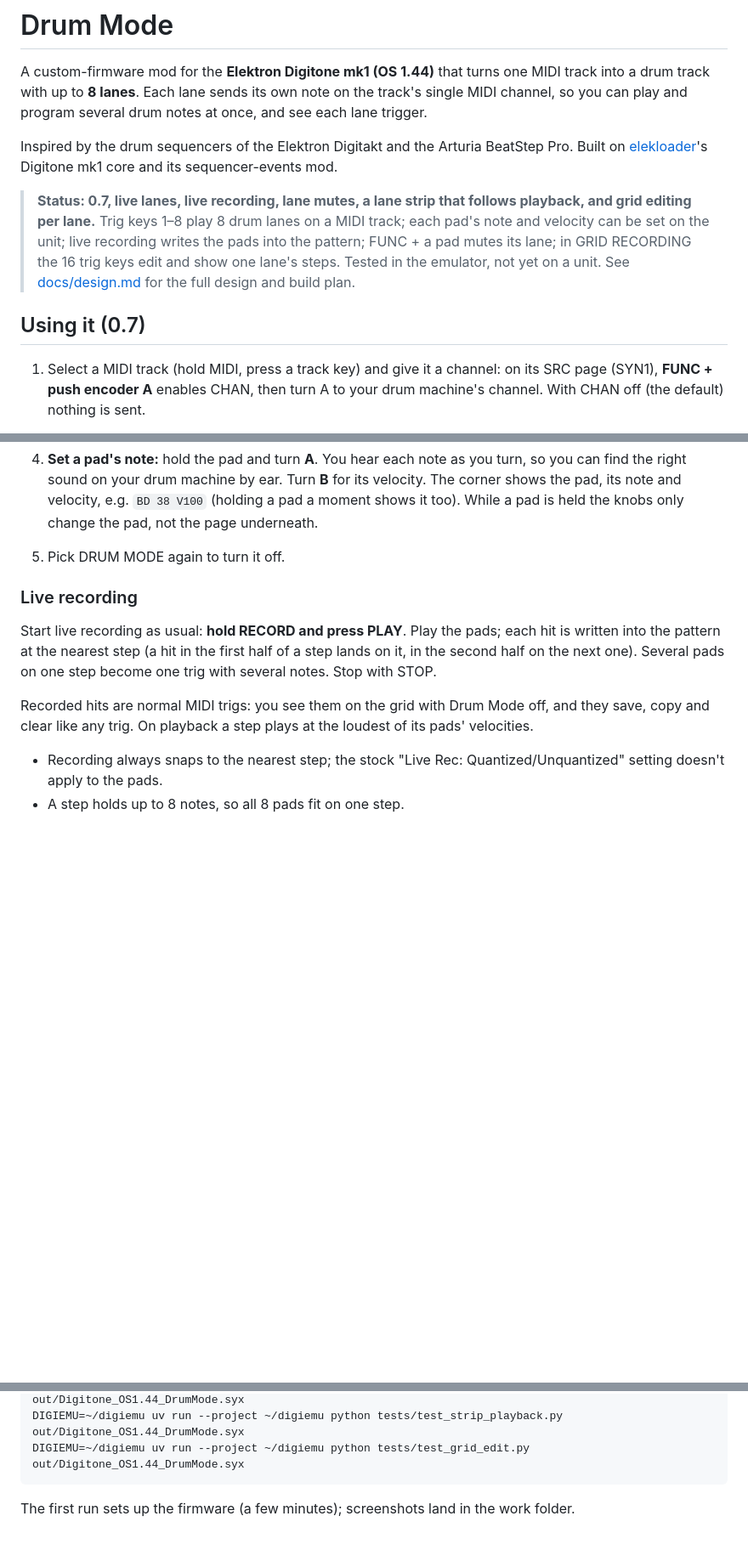
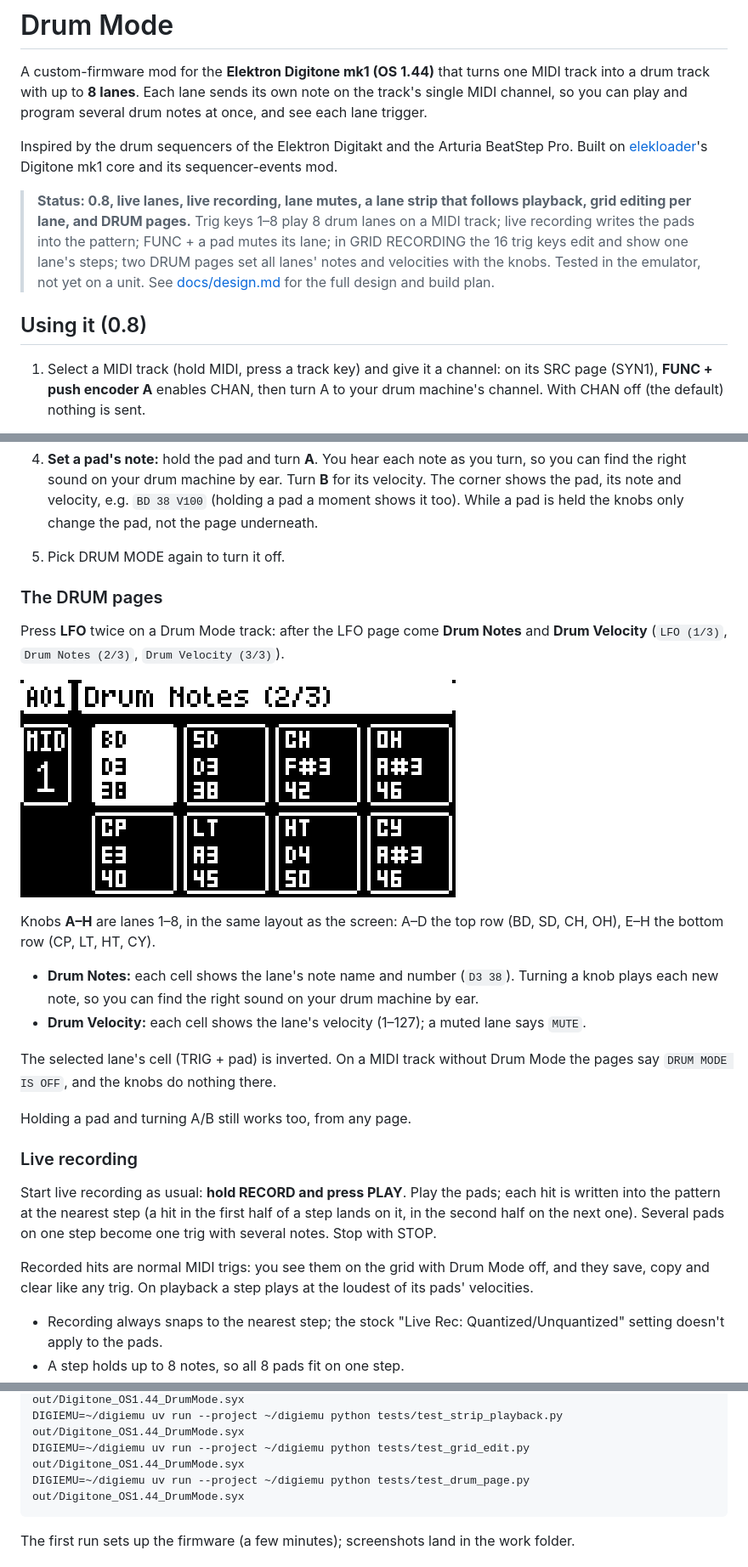
Before and after one commit to morriess/Digitone-Drum-Mode, a Markdown page: drum-mode/README.md, 3 parts joined by grey strips. Shown at 85% size. Drawn GitHub-style; pictures changed too: drum-mode/docs/ui/drum-notes-page.png (added); blank space fills up the shorter version.

````diff
--- a/drum-mode/README.md
+++ b/drum-mode/README.md
@@ -9,14 +9,14 @@ Inspired by the drum sequencers of the Elektron Digitakt and the Arturia
 BeatStep Pro. Built on [elekloader](https://github.com/irpina/elekloader)'s
 Digitone mk1 core and its sequencer-events mod.
 
-> **Status: 0.7, live lanes, live recording, lane mutes, a lane strip that follows
-> playback, and grid editing per lane.** Trig keys 1–8 play 8 drum lanes on a MIDI track;
-> each pad's note and velocity can be set on the unit; live recording writes the pads into
-> the pattern; FUNC + a pad mutes its lane; in GRID RECORDING the 16 trig keys edit and
-> show one lane's steps. Tested in the emulator, not yet on a unit. See [docs/design.md](docs/design.md)
+> **Status: 0.8, live lanes, live recording, lane mutes, a lane strip that follows
+> playback, grid editing per lane, and DRUM pages.** Trig keys 1–8 play 8 drum lanes on a
+> MIDI track; live recording writes the pads into the pattern; FUNC + a pad mutes its lane;
+> in GRID RECORDING the 16 trig keys edit and show one lane's steps; two DRUM pages set all
+> lanes' notes and velocities with the knobs. Tested in the emulator, not yet on a unit. See [docs/design.md](docs/design.md)
 > for the full design and build plan.
 
-## Using it (0.7)
+## Using it (0.8)
 
 1. Select a MIDI track (hold MIDI, press a track key) and give it a channel: on its
    SRC page (SYN1), **FUNC + push encoder A** enables CHAN, then turn A to your
@@ -37,6 +37,25 @@ Digitone mk1 core and its sequencer-events mod.
    (holding a pad a moment shows it too). While a pad is held the knobs only change
    the pad, not the page underneath.
 5. Pick DRUM MODE again to turn it off.
+
+### The DRUM pages
+
+Press **LFO** twice on a Drum Mode track: after the LFO page come **Drum Notes** and
+**Drum Velocity** (`LFO (1/3)`, `Drum Notes (2/3)`, `Drum Velocity (3/3)`).
+
+![The Drum Notes page](docs/ui/drum-notes-page.png)
+
+Knobs **A–H** are lanes 1–8, in the same layout as the screen: A–D the top row (BD, SD,
+CH, OH), E–H the bottom row (CP, LT, HT, CY).
+
+- **Drum Notes:** each cell shows the lane's note name and number (`D3 38`). Turning a knob
+  plays each new note, so you can find the right sound on your drum machine by ear.
+- **Drum Velocity:** each cell shows the lane's velocity (1–127); a muted lane says `MUTE`.
+
+The selected lane's cell (TRIG + pad) is inverted. On a MIDI track without Drum Mode the
+pages say `DRUM MODE IS OFF`, and the knobs do nothing there.
+
+Holding a pad and turning A/B still works too, from any page.
 
 ### Live recording
 
@@ -142,6 +161,7 @@ DIGIEMU=~/digiemu uv run --project ~/digiemu python tests/test_live_record.py ou
 DIGIEMU=~/digiemu uv run --project ~/digiemu python tests/test_lane_mute.py out/Digitone_OS1.44_DrumMode.syx
 DIGIEMU=~/digiemu uv run --project ~/digiemu python tests/test_strip_playback.py out/Digitone_OS1.44_DrumMode.syx
 DIGIEMU=~/digiemu uv run --project ~/digiemu python tests/test_grid_edit.py out/Digitone_OS1.44_DrumMode.syx
+DIGIEMU=~/digiemu uv run --project ~/digiemu python tests/test_drum_page.py out/Digitone_OS1.44_DrumMode.syx
 ```
 
 The first run sets up the firmware (a few minutes); screenshots land in the work folder.
````
Also changed, not shown: other parts of drum-mode/README.md (+3 -2 lines), drum-mode/docs/design.md (+12 -1 lines), drum-mode/docs/ui/drum-velocity-page.png (added), 5 other files.
